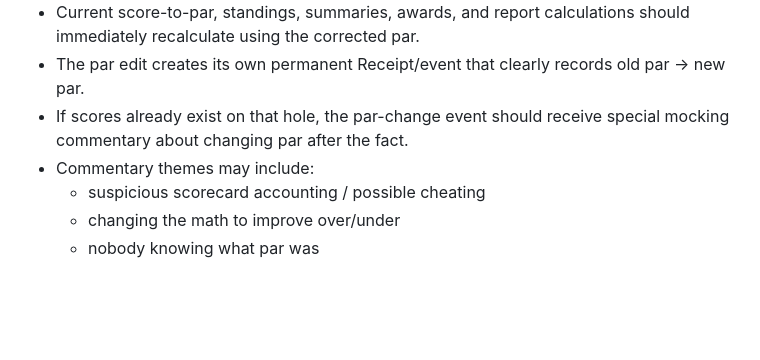
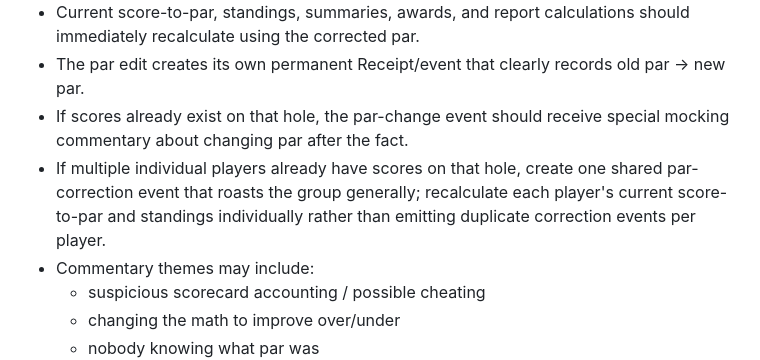
Before and after one commit to KKnFinite/WhoPushedMe, a Markdown page: ROUND_LOOP_AUDIT.md, the part around the change. GitHub-like rendering; blank space fills up the shorter version.

Commit message:
Clarify shared par-correction events

```diff
--- a/ROUND_LOOP_AUDIT.md
+++ b/ROUND_LOOP_AUDIT.md
@@ -86,6 +86,7 @@ The current HTML/CSS is scaffolding only. Visual approval happens separately.
 - Current score-to-par, standings, summaries, awards, and report calculations should immediately recalculate using the corrected par.
 - The par edit creates its own permanent Receipt/event that clearly records old par -> new par.
 - If scores already exist on that hole, the par-change event should receive special mocking commentary about changing par after the fact.
+- If multiple individual players already have scores on that hole, create one shared par-correction event that roasts the group generally; recalculate each player's current score-to-par and standings individually rather than emitting duplicate correction events per player.
 - Commentary themes may include:
   - suspicious scorecard accounting / possible cheating
   - changing the math to improve over/under
```
